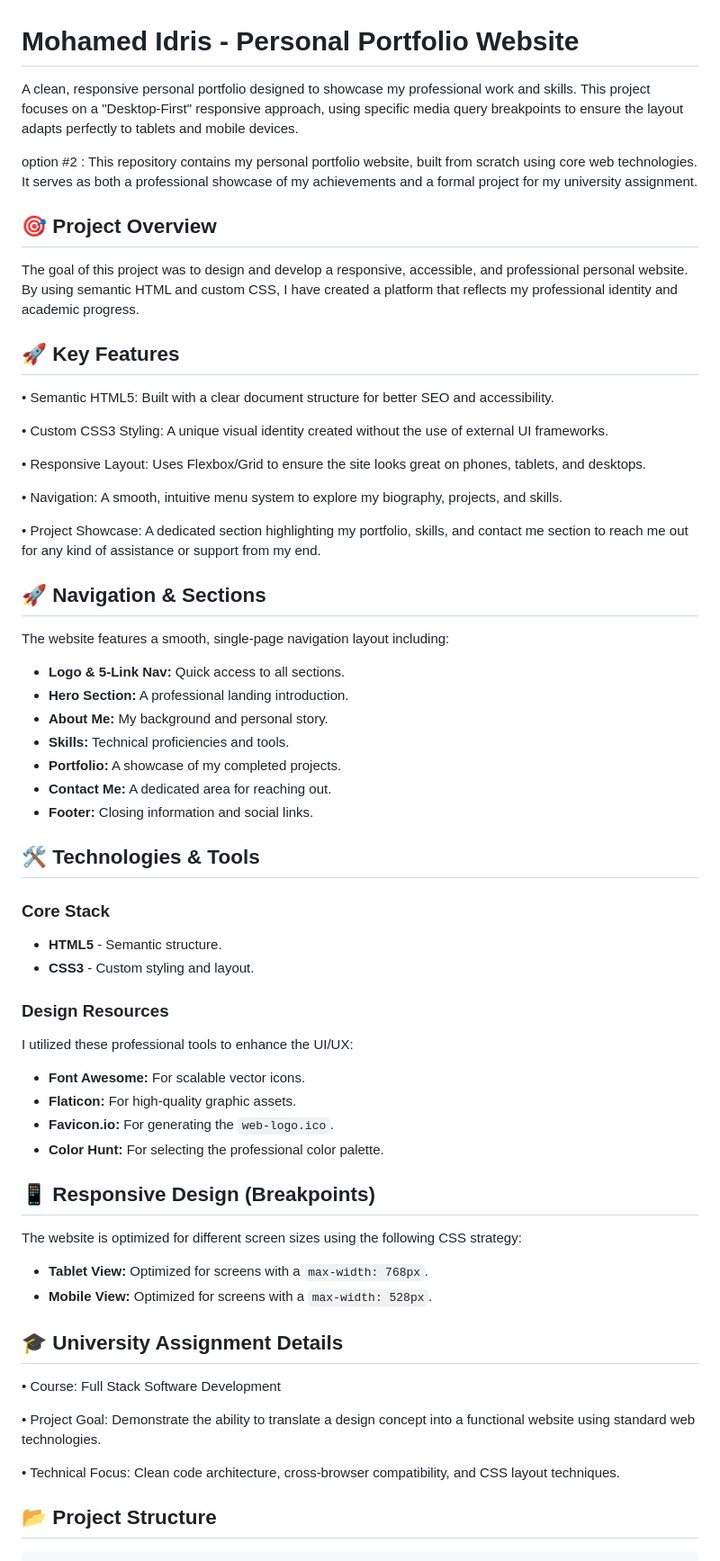
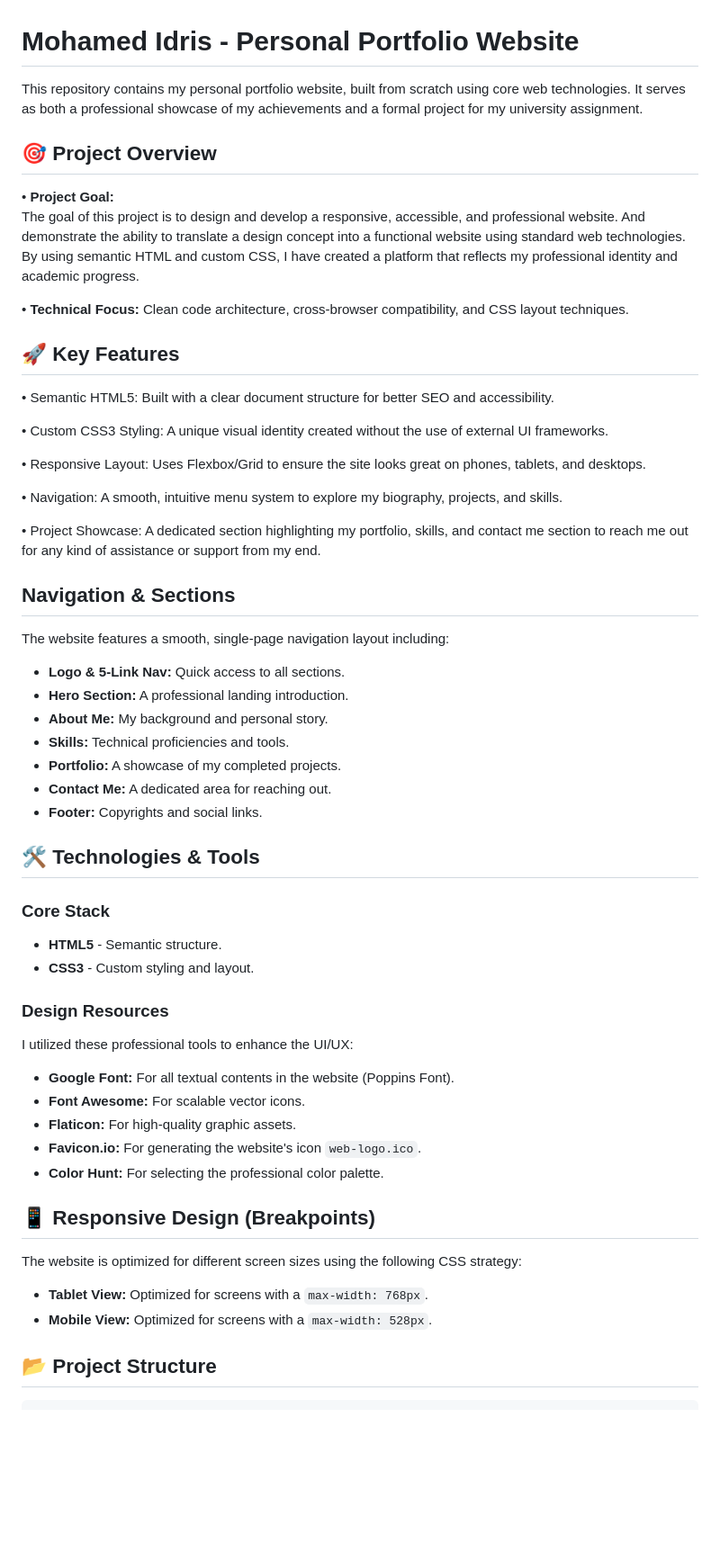
Before and after one commit to Mohd-Idris/Personal-Website---Project-1, a Markdown page: README.md, the part around one of its changes. Shown at 90% size. Drawn GitHub-style; blank space fills up the shorter version.

Commit message:
README file updated v3.0

````diff
--- a/README.md
+++ b/README.md
@@ -1,14 +1,13 @@
 # Mohamed Idris - Personal Portfolio Website
 
-A clean, responsive personal portfolio designed to showcase my professional work and skills. This project focuses on a "Desktop-First" responsive approach, using specific media query breakpoints to ensure the layout adapts perfectly to tablets and mobile devices.
-
-
-option #2 : This repository contains my personal portfolio website, built from scratch using core web technologies. It serves as both a professional showcase of my achievements and a formal project for my university assignment.
+This repository contains my personal portfolio website, built from scratch using core web technologies. It serves as both a professional showcase of my achievements and a formal project for my university assignment.
 
 ## 🎯 Project Overview
 
-The goal of this project was to design and develop a responsive, accessible, and professional personal website. By using semantic HTML and custom CSS, I have created a platform that reflects my professional identity and academic progress.
+• **Project Goal:**
+The goal of this project is to design and develop a responsive, accessible, and professional website. And demonstrate the ability to translate a design concept into a functional website using standard web technologies. By using semantic HTML and custom CSS, I have created a platform that reflects my professional identity and academic progress.
 
+• **Technical Focus:**  Clean code architecture, cross-browser compatibility, and CSS layout techniques.
 
 ## 🚀 Key Features
 
@@ -23,7 +22,7 @@ The goal of this project was to design and develop a responsive, accessible, and
 • Project Showcase: A dedicated section highlighting my portfolio, skills, and contact me section to reach me out for any kind of assistance or support from my end.
 
 
-## 🚀 Navigation & Sections
+## Navigation & Sections
 The website features a smooth, single-page navigation layout including:
 - **Logo & 5-Link Nav:** Quick access to all sections.
 - **Hero Section:** A professional landing introduction.
@@ -31,7 +30,7 @@ The website features a smooth, single-page navigation layout including:
 - **Skills:** Technical proficiencies and tools.
 - **Portfolio:** A showcase of my completed projects.
 - **Contact Me:** A dedicated area for reaching out.
-- **Footer:** Closing information and social links.
+- **Footer:** Copyrights and social links.
 
 ## 🛠 Technologies & Tools
 ### Core Stack
@@ -40,25 +39,16 @@ The website features a smooth, single-page navigation layout including:
 
 ### Design Resources
 I utilized these professional tools to enhance the UI/UX:
+- **Google Font:** For all textual contents in the website (Poppins Font).
 - **Font Awesome:** For scalable vector icons.
 - **Flaticon:** For high-quality graphic assets.
-- **Favicon.io:** For generating the `web-logo.ico`.
+- **Favicon.io:** For generating the website's icon `web-logo.ico`.
 - **Color Hunt:** For selecting the professional color palette.
 
 ## 📱 Responsive Design (Breakpoints)
 The website is optimized for different screen sizes using the following CSS strategy:
 - **Tablet View:** Optimized for screens with a `max-width: 768px`.
 - **Mobile View:** Optimized for screens with a `max-width: 528px`.
-
-## 🎓 University Assignment Details
-
-• Course: Full Stack Software Development
-
-• Project Goal: Demonstrate the ability to translate a design concept into a functional website using standard web technologies.
-
-• Technical Focus: Clean code architecture, cross-browser compatibility, and CSS layout techniques.
-
-
 
 ## 📂 Project Structure
 ```text
````
Also changed, not shown: other parts of README.md (+4 -0 lines).
